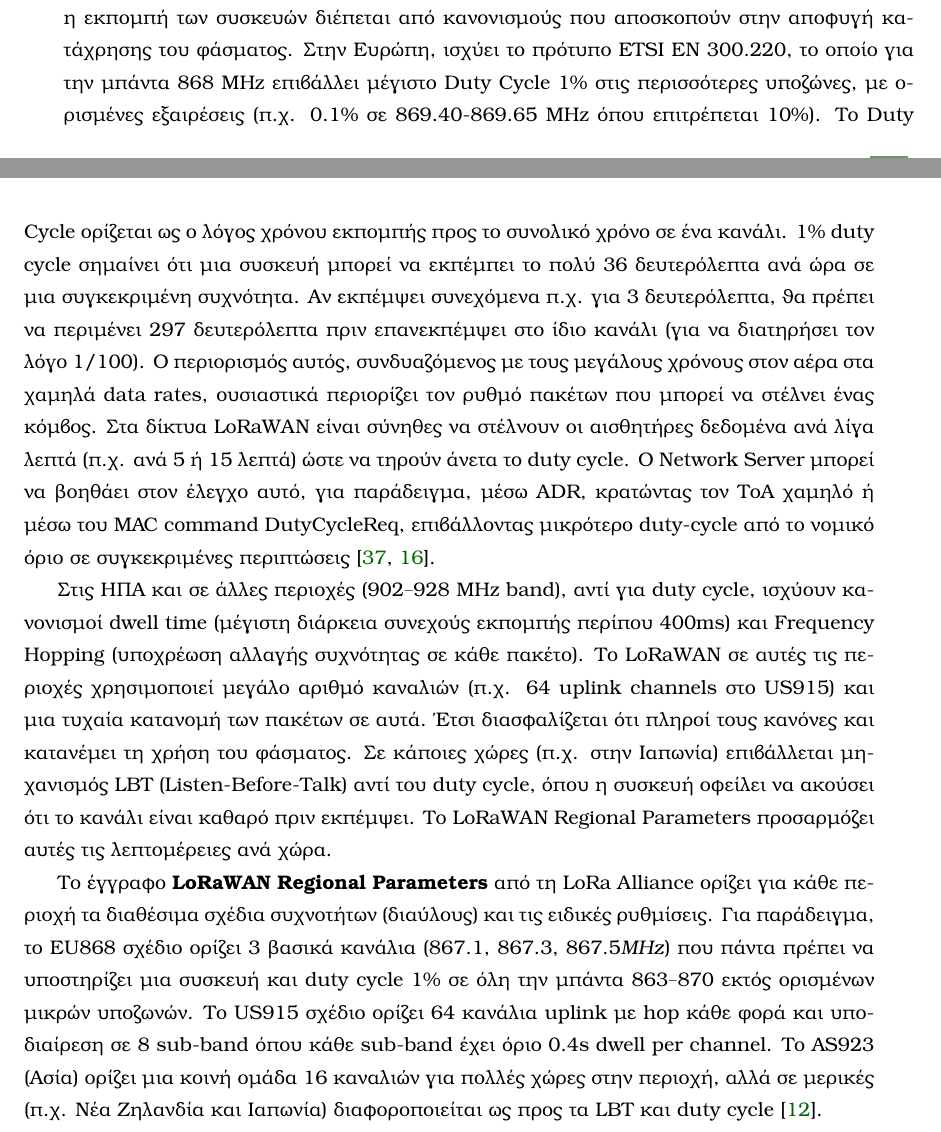
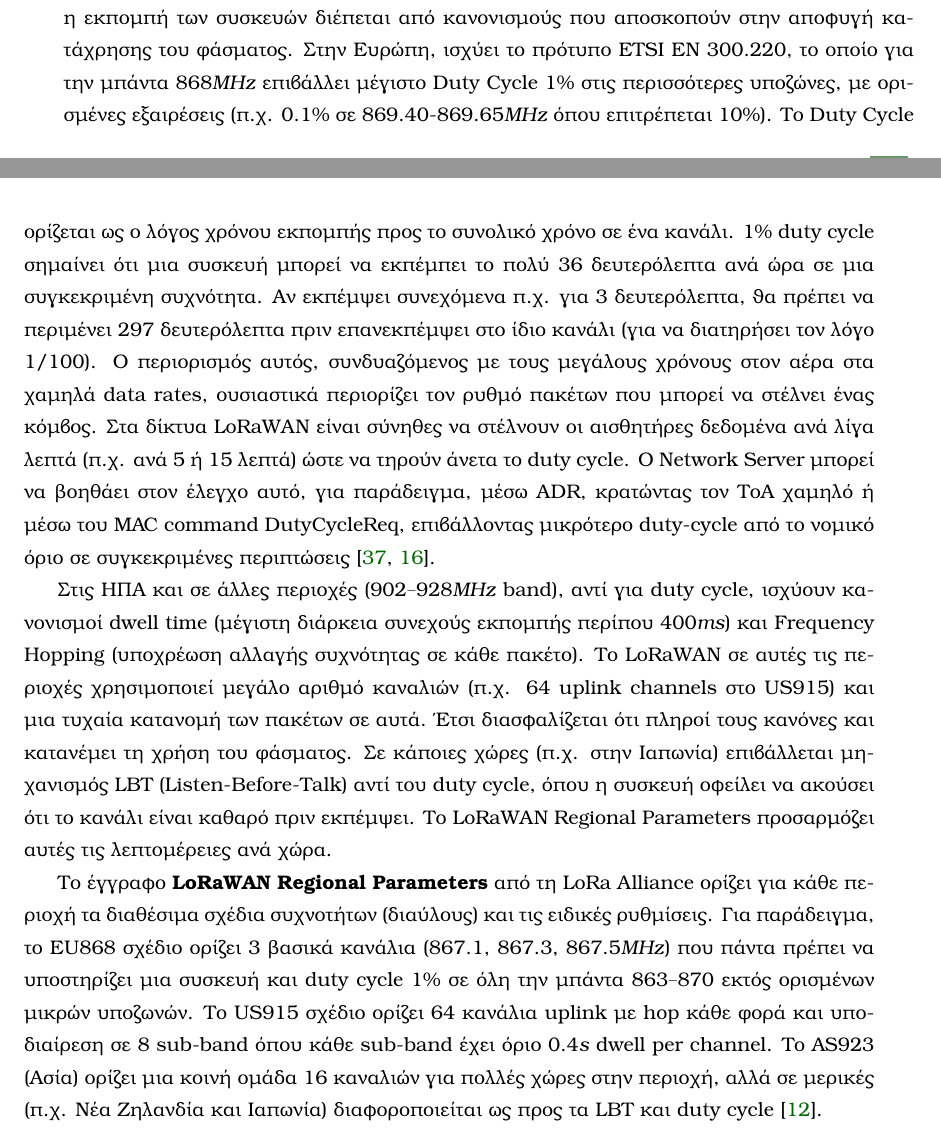
Before and after one commit to TheodorAraps/Dissertation, a LaTeX thesis (main.tex, which reads body_matter/chap2.tex): two parts of pages 71 and 72 of 112, joined at a grey line, cut so that both start at the same text. Compiled offline with pdfLaTeX.

Commit message:
small sxtra changes

```diff
--- a/body_matter/chap2.tex
+++ b/body_matter/chap2.tex
@@ -1908,9 +1908,9 @@
 
 Δεδομένου ότι το \en{LoRaWAN} λειτουργεί σε ελεύθερες (μη αδειοδοτημένες) ζώνες \en{ISM}, η εκπομπή
 των συσκευών διέπεται από κανονισμούς που αποσκοπούν στην αποφυγή κατάχρησης του φάσματος. Στην
-Ευρώπη, ισχύει το πρότυπο \en{ETSI EN 300.220}, το οποίο για την μπάντα \en{868 MHz} επιβάλλει
+Ευρώπη, ισχύει το πρότυπο \en{ETSI EN 300.220}, το οποίο για την μπάντα \en{868}$MHz$ επιβάλλει
 μέγιστο \en{Duty Cycle 1\%} στις περισσότερες υποζώνες, με ορισμένες εξαιρέσεις (π.χ. \en{0.1\%}
-σε \en{869.40-869.65 MHz} όπου επιτρέπεται \en{10\%}). Το \en{Duty Cycle} ορίζεται ως ο λόγος
+σε \en{869.40-869.65}$MHz$ όπου επιτρέπεται \en{10\%}). Το \en{Duty Cycle} ορίζεται ως ο λόγος
 χρόνου εκπομπής προς το συνολικό χρόνο σε ένα κανάλι. \en{1\% duty cycle} σημαίνει ότι μια συσκευή
 μπορεί να εκπέμπει το πολύ \en{36} δευτερόλεπτα ανά ώρα σε μια συγκεκριμένη συχνότητα. Αν εκπέμψει
 συνεχόμενα π.χ. για \en{3} δευτερόλεπτα, θα πρέπει να περιμένει \en{297} δευτερόλεπτα πριν επανεκπέμψει
@@ -1922,8 +1922,8 @@
 μέσω του \en{MAC command} \en{DutyCycleReq}, επιβάλλοντας μικρότερο \en{duty-cycle} από το νομικό
 όριο σε συγκεκριμένες περιπτώσεις \cite{lorawan11, ttn_lorawan}.
 
-Στις ΗΠΑ και σε άλλες περιοχές (902–928 \en{MHz band}), αντί για \en{duty cycle}, ισχύουν κανονισμοί
-\en{dwell time} (μέγιστη διάρκεια συνεχούς εκπομπής περίπου 400\en{ms}) και \en{Frequency Hopping}
+Στις ΗΠΑ και σε άλλες περιοχές (902–928$MHz$ \en{band}), αντί για \en{duty cycle}, ισχύουν κανονισμοί
+\en{dwell time} (μέγιστη διάρκεια συνεχούς εκπομπής περίπου 400$ms$) και \en{Frequency Hopping}
 (υποχρέωση αλλαγής συχνότητας σε κάθε πακέτο). Το \en{LoRaWAN} σε αυτές τις περιοχές χρησιμοποιεί
 μεγάλο αριθμό καναλιών (π.χ. 64 \en{uplink channels} στο \en{US}915) και μια τυχαία κατανομή των
 πακέτων σε αυτά. Έτσι διασφαλίζεται ότι πληροί τους κανόνες και κατανέμει τη χρήση του φάσματος.
@@ -1936,7 +1936,7 @@
 \en{EU}868 σχέδιο ορίζει 3 βασικά κανάλια (867.1, 867.3, 867.5$MHz$) που πάντα πρέπει να
 υποστηρίζει μια συσκευή και \en{duty cycle} 1\% σε όλη την μπάντα 863–870 εκτός ορισμένων μικρών
 υποζωνών. Το \en{US}915 σχέδιο ορίζει 64 κανάλια \en{uplink} με \en{hop} κάθε φορά και υποδιαίρεση
-σε 8 \en{sub}-\en{band} όπου κάθε \en{sub}-\en{band} έχει όριο 0.4\en{s} \en{dwell per channel}. Το
+σε 8 \en{sub}-\en{band} όπου κάθε \en{sub}-\en{band} έχει όριο 0.4$s$ \en{dwell per channel}. Το
 \en{AS}923 (Ασία) ορίζει μια κοινή ομάδα 16 καναλιών για πολλές χώρες στην περιοχή, αλλά σε μερικές
 (π.χ. Νέα Ζηλανδία και Ιαπωνία) διαφοροποιείται ως προς τα \en{LBT} και \en{duty cycle} \cite{LoRaWANSpec}.
 
```
Also changed, not shown: main.pdf, body_matter/chap2.tex (2 more changed lines), 3 other files.
